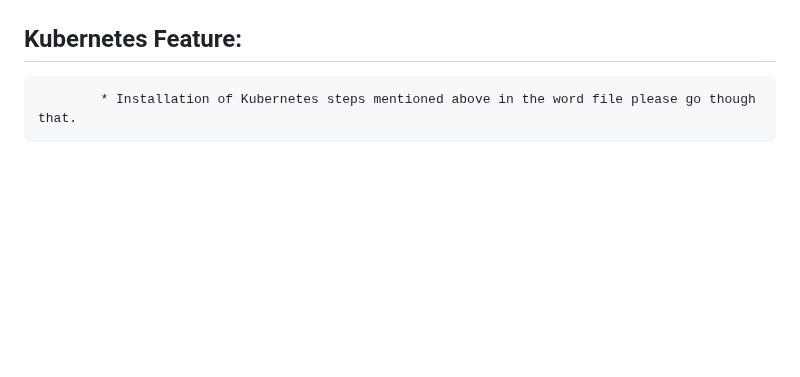
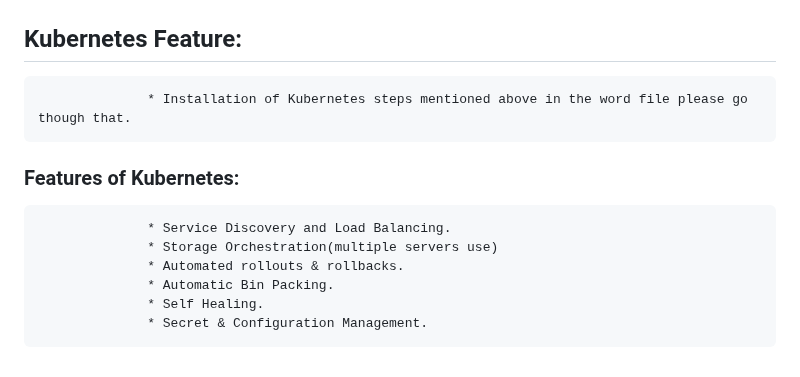
Before and after one commit to shashikumar04433/DevOps-, a Markdown page: README.md, the part around the change. GitHub-like rendering; blank space fills up the shorter version.

```diff
--- a/README.md
+++ b/README.md
@@ -281,4 +281,13 @@
                         It schedules when the Kubernetes and Containers down and make it to scale up.
 
 ## Kubernetes Feature:
-            * Installation of Kubernetes steps mentioned above in the word file please go though that.
+
+                  * Installation of Kubernetes steps mentioned above in the word file please go though that.
+### Features of Kubernetes:
+
+                  * Service Discovery and Load Balancing.
+                  * Storage Orchestration(multiple servers use)
+                  * Automated rollouts & rollbacks.
+                  * Automatic Bin Packing.
+                  * Self Healing.
+                  * Secret & Configuration Management.
```
